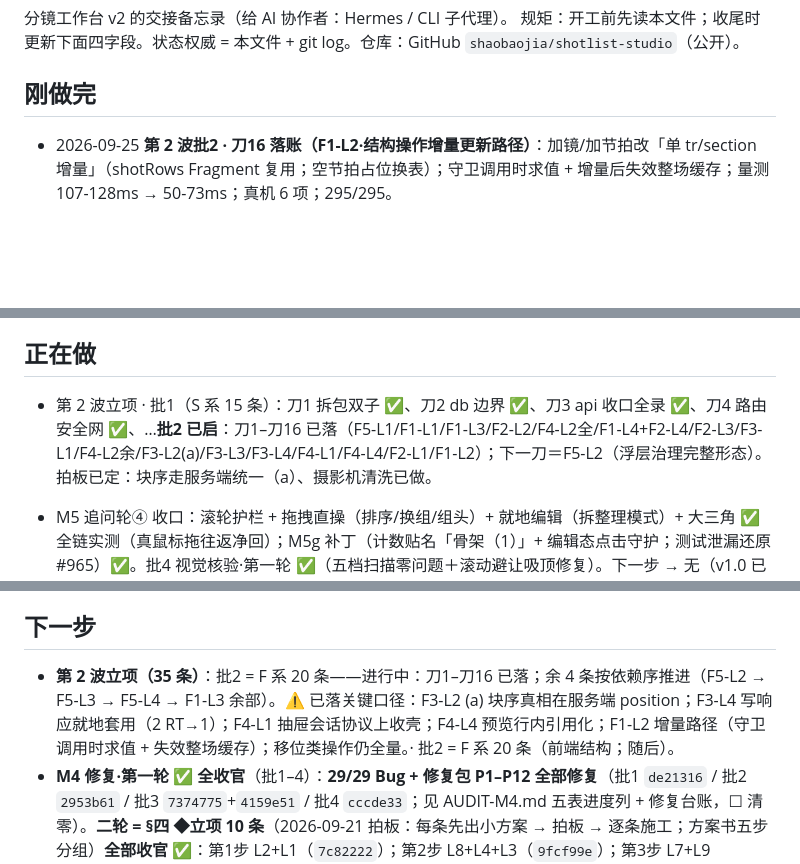
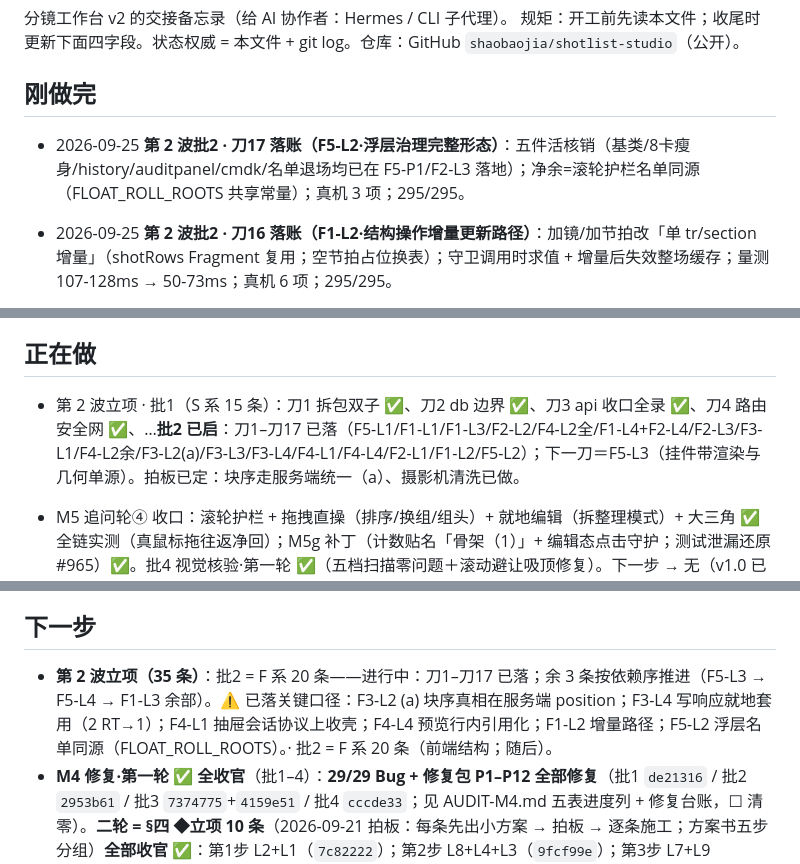
Before and after one commit to shaobaojia/shotlist-studio, a Markdown page: AGENTS.md, 3 parts joined by grey strips. GitHub-like rendering; blank space fills up the shorter version.

Commit message:
docs: AGENTS.md 四字段例行更新（批2 刀17）

```diff
--- a/AGENTS.md
+++ b/AGENTS.md
@@ -4,6 +4,7 @@
 规矩：开工前先读本文件；收尾时更新下面四字段。状态权威 = 本文件 + git log。仓库：GitHub `shaobaojia/shotlist-studio`（公开）。
 
 ## 刚做完
+- 2026-09-25 **第 2 波批2 · 刀17 落账（F5-L2·浮层治理完整形态）**：五件活核销（基类/8卡瘦身/history/auditpanel/cmdk/名单退场均已在 F5-P1/F2-L3 落地）；净余=滚轮护栏名单同源（FLOAT_ROLL_ROOTS 共享常量）；真机 3 项；295/295。
 - 2026-09-25 **第 2 波批2 · 刀16 落账（F1-L2·结构操作增量更新路径）**：加镜/加节拍改「单 tr/section 增量」（shotRows Fragment 复用；空节拍占位换表）；守卫调用时求值 + 增量后失效整场缓存；量测 107-128ms → 50-73ms；真机 6 项；295/295。
 - 2026-09-25 **第 2 波批2 · 刀15 落账（F2-L1·格/域契约收口）**：attachEditable 入口契约校验（回调三件必填，两种硬度统一）+ pickField 前缀解析数据化；cfg/opts/域三套形状核销；真机 6 项；295/295。
 - 2026-09-25 **第 2 波批2 · 刀14 落账（F4-L4·提示词视图单点）**：`refreshPreviewsForGroup` 行内引用化（组内镜→detail 行定向重画，原全表扫退役）；groupsMap/序号缓存/覆盖差量/行单点四项核销；全表扇出论证保留。真机 3 项；295/295。
@@ -147,7 +148,7 @@
 - 2026-09-23 **M5 批4（视觉核验·第一轮）✅**：五档扫描（1024/1280/1440/1920/2560——主界面×5＋抽屉·块库卡×4＋下贴附/台本/行菜单/设置@1280）：零横溢出、零截断错位、抽屉全在视口、脚排单行、行菜单 10 项完整、设置 620×640 在视口；**顶栏「＋≤1440 换行孤立」未复现**（现为横滚不换行，细滚动条系设计内）。修复：**滚动定位避让吸顶**——`tr.shot, section.beat` 加 `scroll-margin-top`（topbar+freeze+10），跳镜/闪烁不再藏进吸顶下（chips 跳镜行顶 152→184＝吸顶底+10 实测；咬合：margin 归零即不动作）。次级浮层（审计/AI/草稿/痕迹）未重扫（批次内无改动）。
 
 ## 正在做
-- 第 2 波立项 · 批1（S 系 15 条）：刀1 拆包双子 ✅、刀2 db 边界 ✅、刀3 api 收口全录 ✅、刀4 路由安全网 ✅、…**批2 已启**：刀1–刀16 已落（F5-L1/F1-L1/F1-L3/F2-L2/F4-L2全/F1-L4+F2-L4/F2-L3/F3-L1/F4-L2余/F3-L2(a)/F3-L3/F3-L4/F4-L1/F4-L4/F2-L1/F1-L2）；下一刀＝F5-L2（浮层治理完整形态）。拍板已定：块序走服务端统一（a）、摄影机清洗已做。
+- 第 2 波立项 · 批1（S 系 15 条）：刀1 拆包双子 ✅、刀2 db 边界 ✅、刀3 api 收口全录 ✅、刀4 路由安全网 ✅、…**批2 已启**：刀1–刀17 已落（F5-L1/F1-L1/F1-L3/F2-L2/F4-L2全/F1-L4+F2-L4/F2-L3/F3-L1/F4-L2余/F3-L2(a)/F3-L3/F3-L4/F4-L1/F4-L4/F2-L1/F1-L2/F5-L2）；下一刀＝F5-L3（挂件带渲染与几何单源）。拍板已定：块序走服务端统一（a）、摄影机清洗已做。
 - M5 追问轮④ 收口：滚轮护栏 + 拖拽直操（排序/换组/组头）+ 就地编辑（拆整理模式）+ 大三角 ✅ 全链实测（真鼠标拖往返净回）；M5g 补丁（计数贴名「骨架（1）」+ 编辑态点击守护；测试泄漏还原 #965）✅。批4 视觉核验·第一轮 ✅（五档扫描零问题＋滚动避让吸顶修复）。下一步 → 无（v1.0 已冻结 2026-09-23；新需求走需求池）。
 - M5 批5 挂件带（形态 B）✅：表头上方细带、默认收起（localStorage 记忆）；①景别序列条一格一镜——高度/色阶＝档位（渐紧渐松）、同档相连（连续同景别）、点击跳镜；②节奏视窗——条长＝时长时间轴 × 情绪温度曲线（按节拍读 `mood_temp`）。实测：34 格/34 块、跳镜闪烁可见、曲线假数据（8→y10.8／空→虚线／3→y22.8）、持久化 ✓、平铺共存 ✓、空场守卫 ✓、0 报错。跳镜收敛单点 `filter.jumpToShotById`（镜号跳转/挂件带共用）。**情绪温度曲线候数据**：`mood_temp` 全表为空——节拍行填「情绪温度」后曲线自动出。
 - M5j 实时件 ✅（用户报「改景别/时长，挂件带与总时长没反应」）：根因＝字段落定（save()/commitField/摄影机复合/batchWrite）只更单元格，场景头与挂件带是绘制时快照。修法＝行级落定广播 `shotlist:rows-changed`（`edit.js notifyRowsChanged` 单点，四处已接）＋ `scene.js syncLive` 活体同步（「规模/总时长」就地重算＋挂件带原位重建，不整页重绘）。实测：时长 4→14 实时（1′49″→1′59″、块 32→112px、节点不换＝零重绘）；景别 中景→近景 序列条 lv 3→5 实时；批量双行 2s→9s 联动。全链净回：快照逐行 diff=0（history #981–993 留痕）。教训：时长格显示四舍五入（1.5→显示 2s），回写取值以 DB/原文为准。
@@ -172,7 +173,7 @@
 
 ## 下一步
 
-- **第 2 波立项（35 条）**：批2 = F 系 20 条——进行中：刀1–刀16 已落；余 4 条按依赖序推进（F5-L2 → F5-L3 → F5-L4 → F1-L3 余部）。⚠ 已落关键口径：F3-L2 (a) 块序真相在服务端 position；F3-L4 写响应就地套用（2 RT→1）；F4-L1 抽屉会话协议上收壳；F4-L4 预览行内引用化；F1-L2 增量路径（守卫调用时求值 + 失效整场缓存）；移位类操作仍全量。· 批2 = F 系 20 条（前端结构；随后）。
+- **第 2 波立项（35 条）**：批2 = F 系 20 条——进行中：刀1–刀17 已落；余 3 条按依赖序推进（F5-L3 → F5-L4 → F1-L3 余部）。⚠ 已落关键口径：F3-L2 (a) 块序真相在服务端 position；F3-L4 写响应就地套用（2 RT→1）；F4-L1 抽屉会话协议上收壳；F4-L4 预览行内引用化；F1-L2 增量路径；F5-L2 浮层名单同源（FLOAT_ROLL_ROOTS）。· 批2 = F 系 20 条（前端结构；随后）。
 - **M4 修复·第一轮 ✅ 全收官**（批1–4）：**29/29 Bug + 修复包 P1–P12 全部修复**（批1 `de21316` / 批2 `2953b61` / 批3 `7374775`+`4159e51` / 批4 `cccde33`；见 AUDIT-M4.md 五表进度列 + 修复台账，☐ 清零）。**二轮 = §四 ◆立项 10 条**（2026-09-21 拍板：每条先出小方案 → 拍板 → 逐条施工；方案书五步分组）**全部收官 ✅**：第1步 L2+L1（`7c82222`）；第2步 L8+L4+L3（`9fcf99e`）；第3步 L7+L9（`48242b6`）；第4步 L6+L5（`6610f74`）；第5步 L10（`4a941bc`）——**10/10 清零**。AUDIT-M3.md / AUDIT-M4.md ✅ 已入库（2026-09-22）；双 Skill 拆分 ✅（`shotlist-studio` / `shotlist-studio-dev`）；GitHub 推送 ✅（`shaobaojia/shotlist-studio` 公开）；M5 打磨施工中（批1 ✅、批2 ✅、批3 ✅、追问轮 ✅、追问轮② ✅、追问轮③④ ✅（保存退役/已选字数/右键菜单/管理器退役；滚轮护栏/拖拽直操/就地编辑/大三角），见「刚做完」）→ 批4 视觉核验·第一轮 ✅（五档）→ 批5 挂件带 ✅（B→v2.1 五件套）→ 批6 命令面板 ✅ / 导出 ✅ → ✅ v1.0 冻结（2026-09-23）。
 - 视图层余项 / 需求池：多选拖动 ✅、选区条扩展 ✅（M5 批2 已落地）；跨节拍框选已砍（用户 2026-09-22）；运镜「常用档+自定义」✅（批1）。
 - 补齐一条命令管线（run / migrate / test / export）。
```
